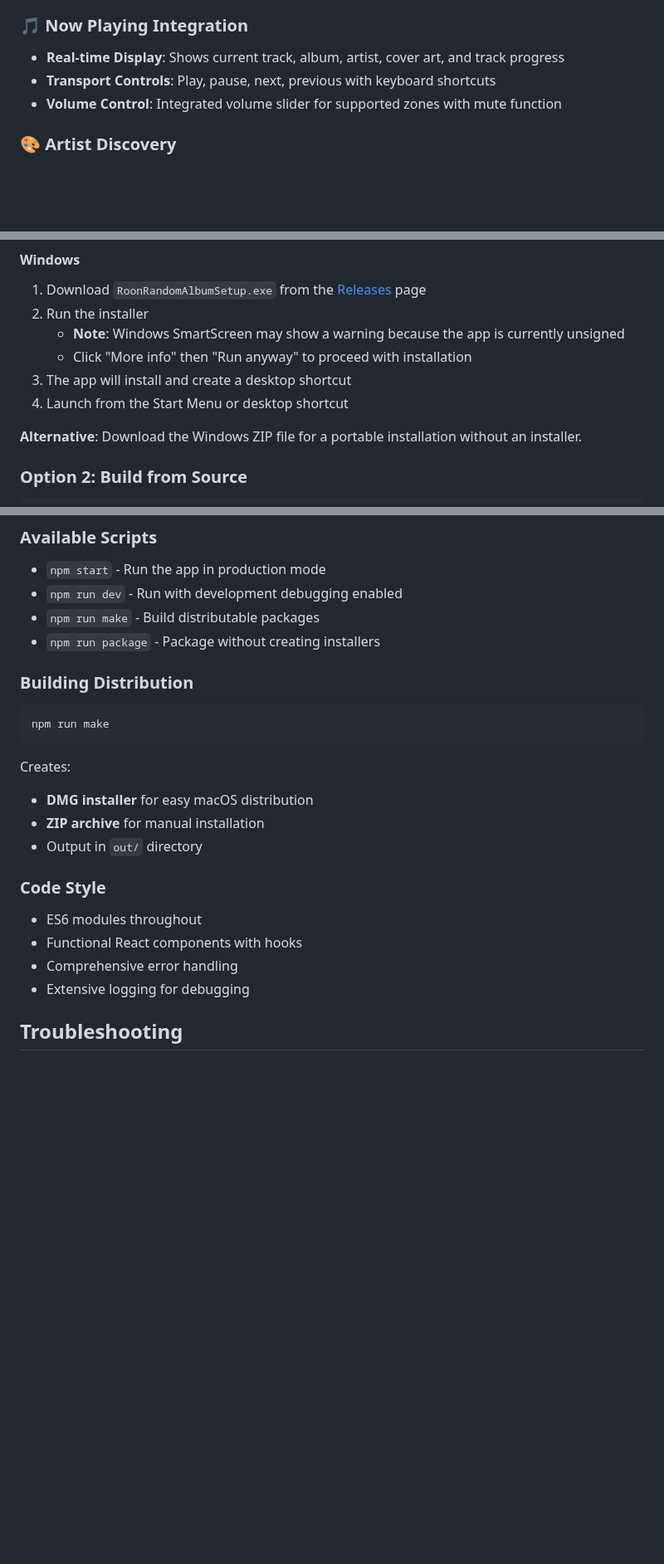
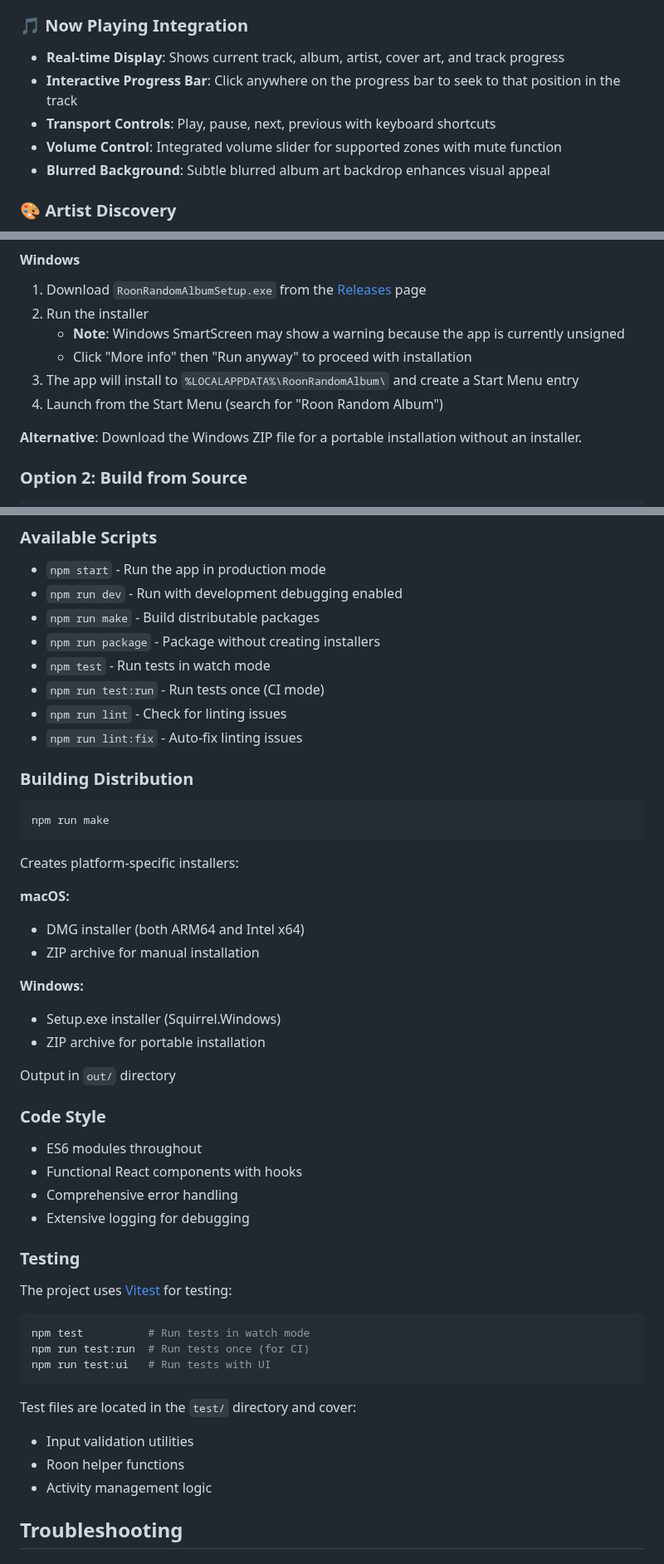
Before and after one commit to markmcclusky/roon-random-app, a Markdown page: README.md, 3 parts joined by grey strips. Shown at 83% size. GitHub-like rendering; blank space fills up the shorter version.

Commit message:
Comprehensive README update to reflect current features
Updates based on recent merged PRs and actual implementation:

Features added:
- Interactive seekable progress bar (PR #26)
- Blurred album art background (PR #25)
- Vitest testing infrastructure (PR #24)

Corrections:
- Windows installer creates Start Menu entry (not desktop shortcut)
- Added Windows data storage location
- Updated build outputs to include Windows installers
- Changed 'macOS version' to 'OS version' in support section

Documentation improvements:
- Added all testing commands (test, test:run, test:ui)
- Added linting commands to available scripts
- Documented platform-specific build outputs
- Added Testing section with Vitest information
- Clarified Windows installation path and launch method

🤖 Generated with [Claude Code](https://claude.com/claude-code)

Co-Authored-By: Claude <noreply@anthropic.com>

````diff
--- a/README.md
+++ b/README.md
@@ -14,8 +14,10 @@ A desktop application for discovering music through intelligent random album sel
 ### 🎵 Now Playing Integration
 
 - **Real-time Display**: Shows current track, album, artist, cover art, and track progress
+- **Interactive Progress Bar**: Click anywhere on the progress bar to seek to that position in the track
 - **Transport Controls**: Play, pause, next, previous with keyboard shortcuts
 - **Volume Control**: Integrated volume slider for supported zones with mute function
+- **Blurred Background**: Subtle blurred album art backdrop enhances visual appeal
 
 ### 🎨 Artist Discovery
 
@@ -69,8 +71,8 @@ If you get an error message stating that the app is damaged and can't be opened,
 2. Run the installer
    - **Note**: Windows SmartScreen may show a warning because the app is currently unsigned
    - Click "More info" then "Run anyway" to proceed with installation
-3. The app will install and create a desktop shortcut
-4. Launch from the Start Menu or desktop shortcut
+3. The app will install to `%LOCALAPPDATA%\RoonRandomAlbum\` and create a Start Menu entry
+4. Launch from the Start Menu (search for "Roon Random Album")
 
 **Alternative**: Download the Windows ZIP file for a portable installation without an installer.
 
@@ -205,6 +208,10 @@ npm --version   # Should be 8.0.0 or higher
 - `npm run dev` - Run with development debugging enabled
 - `npm run make` - Build distributable packages
 - `npm run package` - Package without creating installers
+- `npm test` - Run tests in watch mode
+- `npm run test:run` - Run tests once (CI mode)
+- `npm run lint` - Check for linting issues
+- `npm run lint:fix` - Auto-fix linting issues
 
 ### Building Distribution
 
@@ -212,11 +219,17 @@ npm --version   # Should be 8.0.0 or higher
 npm run make
 ```
 
-Creates:
+Creates platform-specific installers:
 
-- **DMG installer** for easy macOS distribution
-- **ZIP archive** for manual installation
-- Output in `out/` directory
+**macOS:**
+- DMG installer (both ARM64 and Intel x64)
+- ZIP archive for manual installation
+
+**Windows:**
+- Setup.exe installer (Squirrel.Windows)
+- ZIP archive for portable installation
+
+Output in `out/` directory
 
 ### Code Style
 
@@ -224,6 +237,21 @@ Creates:
 - Functional React components with hooks
 - Comprehensive error handling
 - Extensive logging for debugging
+
+### Testing
+
+The project uses [Vitest](https://vitest.dev/) for testing:
+
+```bash
+npm test          # Run tests in watch mode
+npm run test:run  # Run tests once (for CI)
+npm run test:ui   # Run tests with UI
+```
+
+Test files are located in the `test/` directory and cover:
+- Input validation utilities
+- Roon helper functions
+- Activity management logic
 
 ## Troubleshooting
 
````
Also changed, not shown: other parts of README.md (+2 -1 lines).
